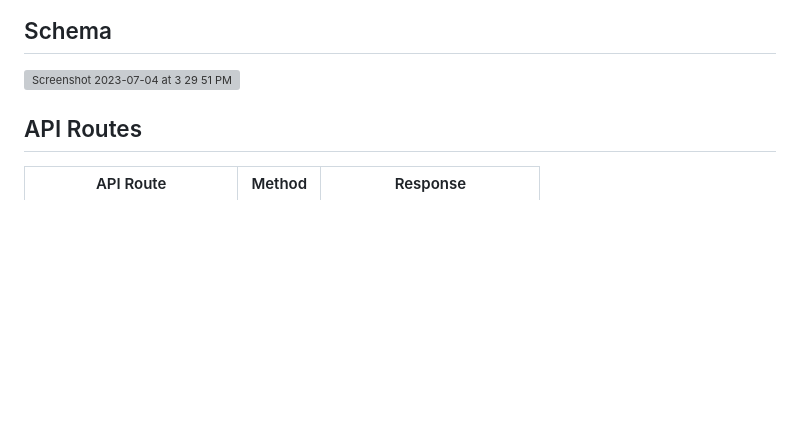
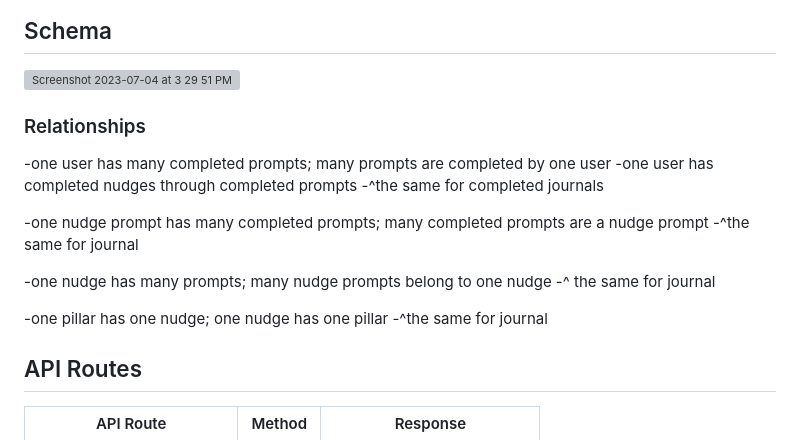
Before and after one commit to vcali02/phase-5-capstone, a Markdown page: README.md, the part around the change. Drawn GitHub-style; blank space fills up the shorter version; grey boxes are pictures that could not be loaded.

```diff
--- a/README.md
+++ b/README.md
@@ -19,6 +19,20 @@ https://www.figma.com/file/hRXCinhvPWBrCFlWpTpQmO/micelio?type=design&node-id=0-
 
 ## Schema
 ![Screenshot 2023-07-04 at 3 29 51 PM](https://github.com/vcali02/micelio/assets/122405969/cf779568-94f3-476f-9960-d3765034664d)
+
+### Relationships
+-one user has many completed prompts; many prompts are completed by one user
+-one user has completed nudges through completed prompts
+-^the same for completed journals
+
+-one nudge prompt has many completed prompts; many completed prompts are a nudge prompt
+-^the same for journal
+
+-one nudge has many prompts; many nudge prompts belong to one nudge
+-^ the same for journal
+
+-one pillar has one nudge; one nudge has one pillar
+-^the same for journal
 
 
 ## API Routes
```
